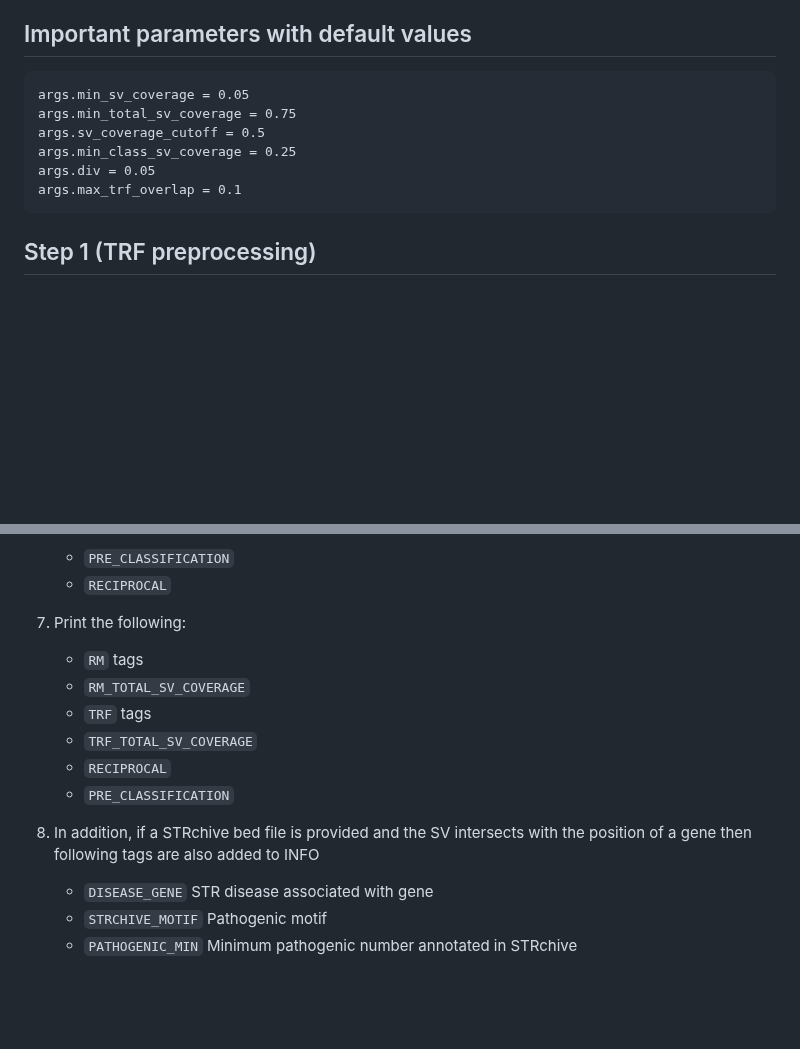
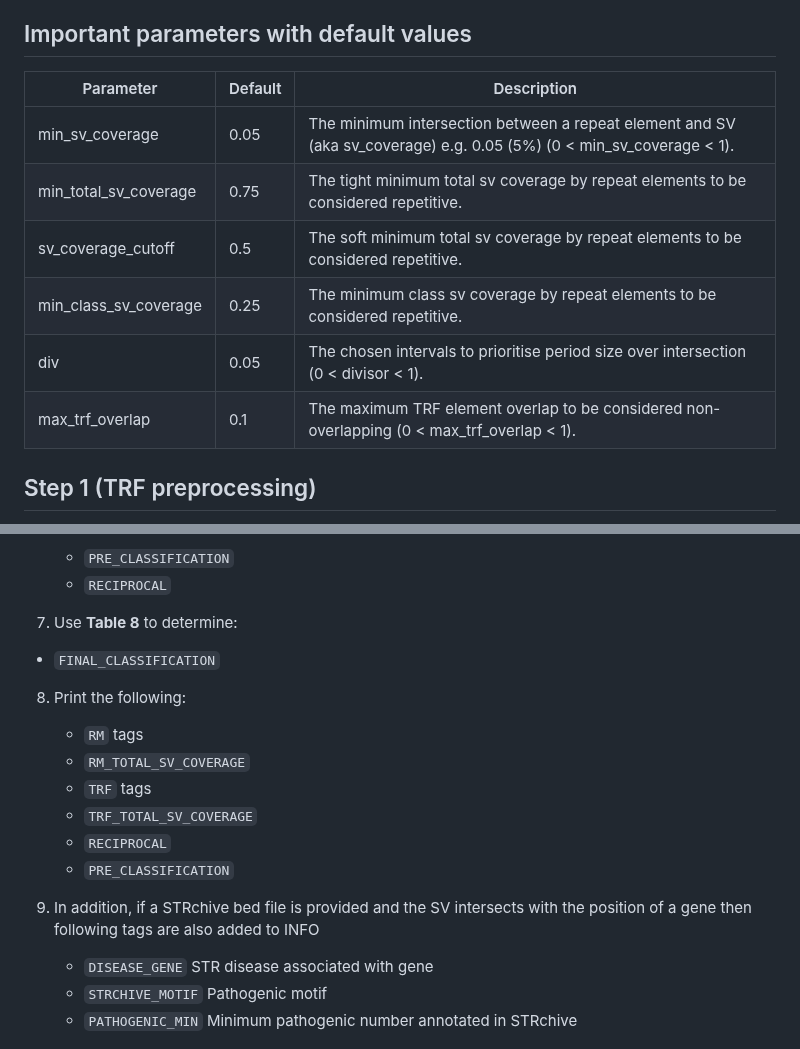
Before and after one commit to GenTechGp/SVscanner, a Markdown page: docs/repeat_annotation_steps.md, 2 parts joined by grey strips. GitHub-like rendering; blank space fills up the shorter version.

`````diff
--- a/docs/repeat_annotation_steps.md
+++ b/docs/repeat_annotation_steps.md
@@ -21,14 +21,15 @@ The steps followed in annotating the vcf records using TRF and RM information ar
 
 ## Important parameters with default values
 
-````
-args.min_sv_coverage = 0.05
-args.min_total_sv_coverage = 0.75
-args.sv_coverage_cutoff = 0.5
-args.min_class_sv_coverage = 0.25
-args.div = 0.05
-args.max_trf_overlap = 0.1
-````
+| Parameter | Default | Description |
+|----------|---------|-------------|
+| min_sv_coverage | 0.05 | The minimum intersection between a repeat element and SV (aka sv_coverage) e.g. 0.05 (5%) (0 < min_sv_coverage < 1). |
+| min_total_sv_coverage | 0.75 | The tight minimum total sv coverage by repeat elements to be considered repetitive. |
+| sv_coverage_cutoff | 0.5 | The soft minimum total sv coverage by repeat elements to be considered repetitive. |
+| min_class_sv_coverage | 0.25 | The minimum class sv coverage by repeat elements to be considered repetitive. |
+| div | 0.05 | The chosen intervals to prioritise period size over intersection (0 < divisor < 1). |
+| max_trf_overlap | 0.1 | The maximum TRF element overlap to be considered non-overlapping (0 < max_trf_overlap < 1). |
+
 
 ## Step 1 (TRF preprocessing)
 
@@ -142,7 +143,10 @@ For **RepeatMasker (RM)**, entries are determined by prioritising those with max
    - `PRE_CLASSIFICATION`
    - `RECIPROCAL`
 
-7. Print the following:
+7. Use **Table 8** to determine:
+  - `FINAL_CLASSIFICATION`
+
+8. Print the following:
    - `RM` tags
    - `RM_TOTAL_SV_COVERAGE`
    - `TRF` tags
@@ -150,7 +154,7 @@ For **RepeatMasker (RM)**, entries are determined by prioritising those with max
    - `RECIPROCAL`
    - `PRE_CLASSIFICATION`
 
-8. In addition, if a STRchive bed file is provided and the SV intersects with the position of a gene then following tags are also added to INFO
+9. In addition, if a STRchive bed file is provided and the SV intersects with the position of a gene then following tags are also added to INFO
    - `DISEASE_GENE` STR disease associated with gene
    - `STRCHIVE_MOTIF` Pathogenic motif
    - `PATHOGENIC_MIN` Minimum pathogenic number annotated in STRchive
`````
Also changed, not shown: other parts of docs/repeat_annotation_steps.md (+28 -0 lines), images/final_classification_regions.png (added).
